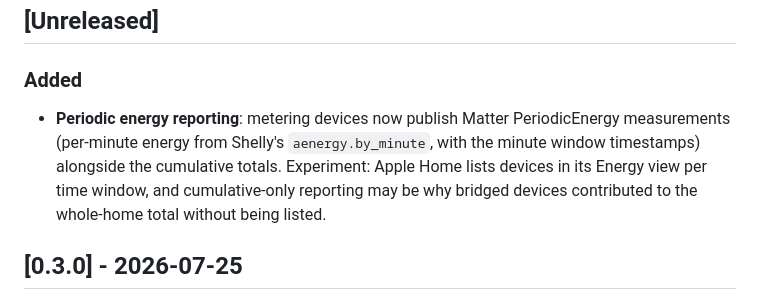
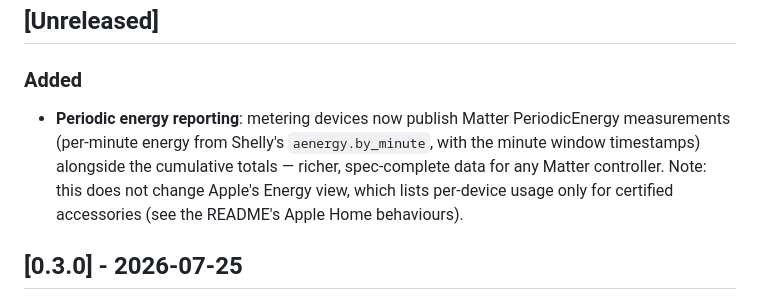
Before and after one commit to keremerkan/homebridge-shelly-matter, a Markdown page: CHANGELOG.md, the part around the change. Rendered like a GitHub page.

Commit message:
Changelog: periodic energy reframed - spec completeness, not an Energy-view fix

```diff
--- a/CHANGELOG.md
+++ b/CHANGELOG.md
@@ -9,7 +9,7 @@ and this project adheres to [Semantic Versioning](https://semver.org/spec/v2.0.0
 
 ### Added
 
-- **Periodic energy reporting**: metering devices now publish Matter PeriodicEnergy measurements (per-minute energy from Shelly's `aenergy.by_minute`, with the minute window timestamps) alongside the cumulative totals. Experiment: Apple Home lists devices in its Energy view per time window, and cumulative-only reporting may be why bridged devices contributed to the whole-home total without being listed.
+- **Periodic energy reporting**: metering devices now publish Matter PeriodicEnergy measurements (per-minute energy from Shelly's `aenergy.by_minute`, with the minute window timestamps) alongside the cumulative totals — richer, spec-complete data for any Matter controller. Note: this does not change Apple's Energy view, which lists per-device usage only for certified accessories (see the README's Apple Home behaviours).
 
 ## [0.3.0] - 2026-07-25
 
```
